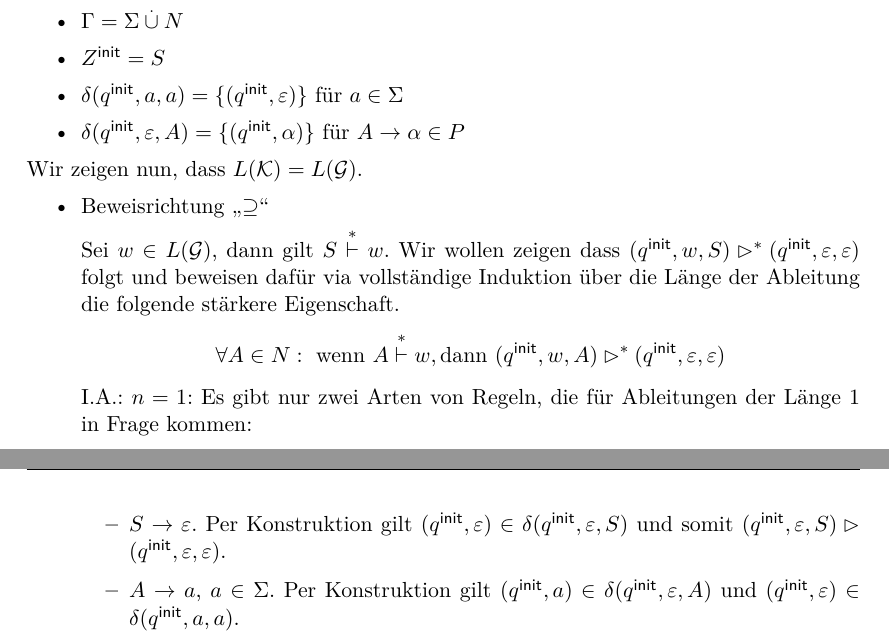
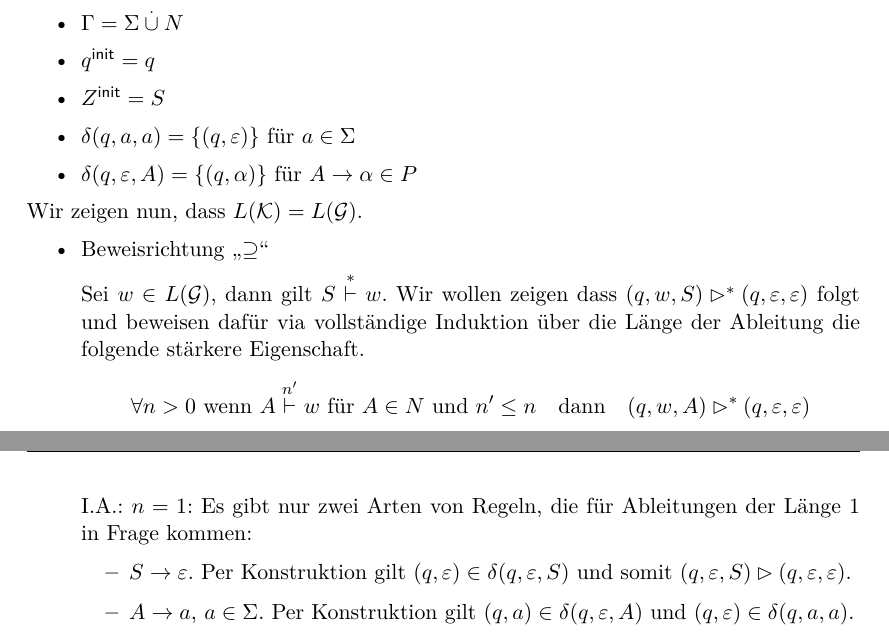
Before and after one commit to proglang/Informatik-III-Theoretische-Informatik, a LaTeX document (Info_3_Skript_WS2018-19.tex, which reads 4-Kellerautomaten.tex): two parts of pages 61 and 62 of 77, joined at a grey line, cut so that both start at the same text. Compiled offline with pdfLaTeX.

Commit message:
pda to cfg

```diff
--- a/4-Kellerautomaten.tex
+++ b/4-Kellerautomaten.tex
@@ -198,25 +198,26 @@ Für alle $q,q' \in Q,\enspace w \in \Sigma^*,\enspace Z \in \Gamma$ und $n \in
 Sei $\mathcal{G} = (\Sigma,N,P,S)$ eine kontextfreie Grammatik für $L$ in \ac{CNF}.
                 Definiere einen \ac{NPDA} $\mathcal{K} = (\Sigma,Q,\Gamma,\qinit,\Zinit,\delta)$ durch:
                 \begin{itemize}
-                        \item $Q = \{\qinit\}$
+                        \item $Q = \{q\}$
                         \item $\Gamma = \Sigma\overset.\cup N$
+                        \item $\qinit = q$
                         \item $\Zinit = S$
-                        \item $\delta(\qinit,a,a) = \{(\qinit,\Eps)\} $ für $ a\in\Sigma$
-                        \item $\delta(\qinit,\Eps,A) = \{(\qinit,\alpha)\}$ für $A\to\alpha\in P$
+                        \item $\delta(q,a,a) = \{(q,\Eps)\} $ für $ a\in\Sigma$
+                        \item $\delta(q,\Eps,A) = \{(q,\alpha)\}$ für $A\to\alpha\in P$
                 \end{itemize}
 Wir zeigen nun, dass $L(\K) = L(\mathcal{G})$.
 \begin{itemize}
  \item Beweisrichtung "`$\supseteq$"'
 
  Sei $w\in L(\mathcal{G})$, dann gilt $S\stackrel{*}{\vdash} w$.
- Wir wollen zeigen dass $(\qinit, w, S) \ConfRel^* (\qinit, \Eps, \Eps)$ folgt und beweisen dafür via vollständige Induktion über die Länge der Ableitung die folgende stärkere Eigenschaft.
+ Wir wollen zeigen dass $(q, w, S) \ConfRel^* (q, \Eps, \Eps)$ folgt und beweisen dafür via vollständige Induktion über die Länge der Ableitung die folgende stärkere Eigenschaft.
      \begin{displaymath}
-      \forall A \in N: \text{ wenn } A \stackrel{*}{\vdash} w, \text{dann } (\qinit, w, A) \ConfRel^* (\qinit, \Eps, \Eps)
+      \forall n>0 \text{ wenn } A \stackrel{n'}{\vdash} w \text{ für $A \in N$ und $n'\leq n$ \ \ dann \ \ } (q, w, A) \ConfRel^* (q, \Eps, \Eps)
     \end{displaymath}
   I.A.: $n=1$: Es gibt nur zwei Arten von Regeln, die für Ableitungen der Länge 1 in Frage kommen:
   \begin{itemize}
         \item $S \to \Eps$.
-        Per Konstruktion gilt $(\qinit, \Eps) \in \delta(\qinit, \Eps, S)$ und somit $(\qinit, \Eps, S) \ConfRel (\qinit, \Eps, \Eps)$.
+        Per Konstruktion gilt $(q, \Eps) \in \delta(q, \Eps, S)$ und somit $(q, \Eps, S) \ConfRel (q, \Eps, \Eps)$.
       \item $A \to a$, $a \in \Sigma$.
-        Per Konstruktion gilt $(\qinit, a) \in \delta(\qinit, \Eps, A)$ und $(\qinit, \Eps) \in \delta(\qinit, a, a)$.
+        Per Konstruktion gilt $(q, a) \in \delta(q, \Eps, A)$ und $(q, \Eps) \in \delta(q, a, a)$.
 
```
Also changed, not shown: 4-Kellerautomaten.tex (20 more changed lines).
